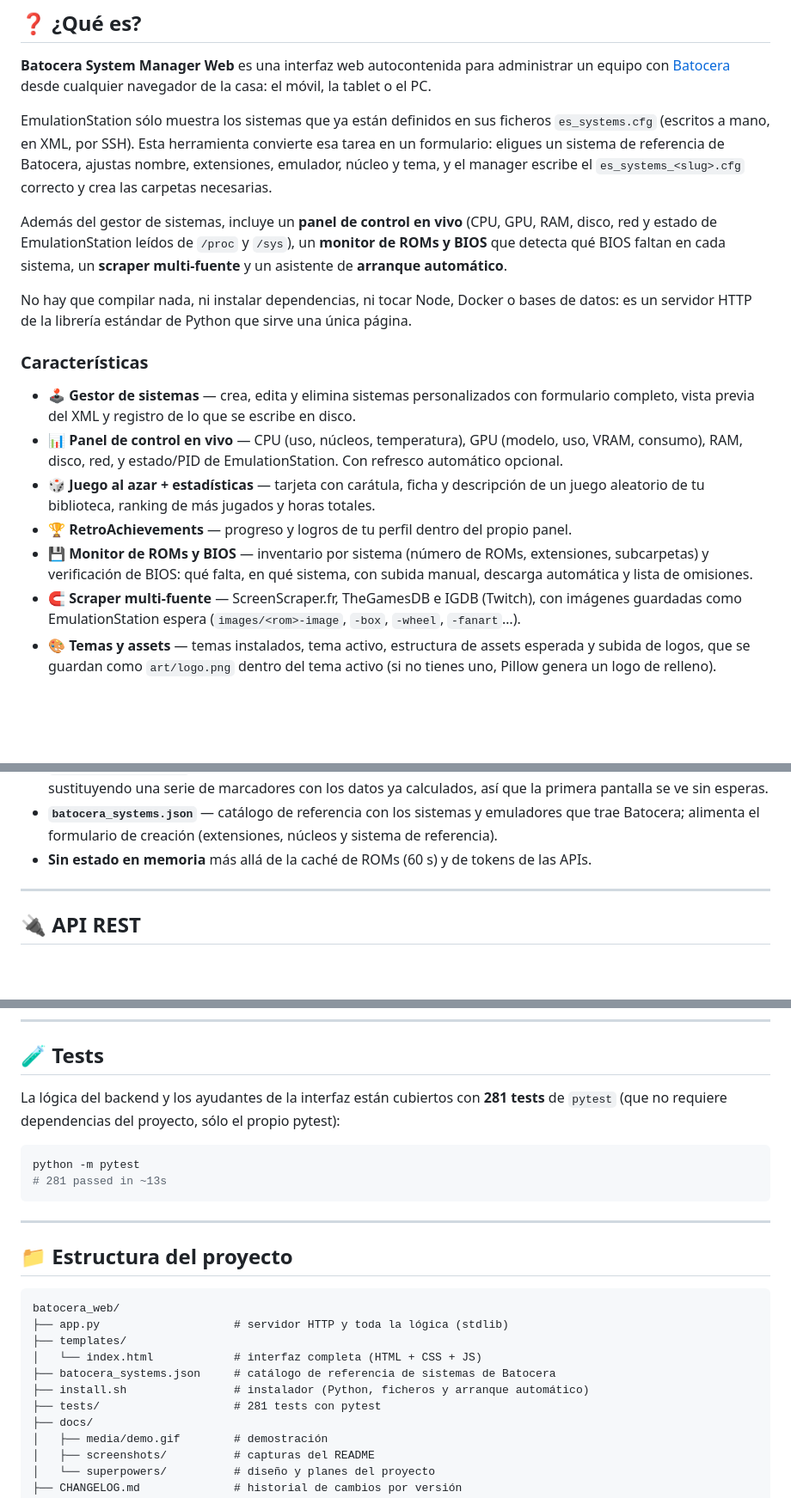
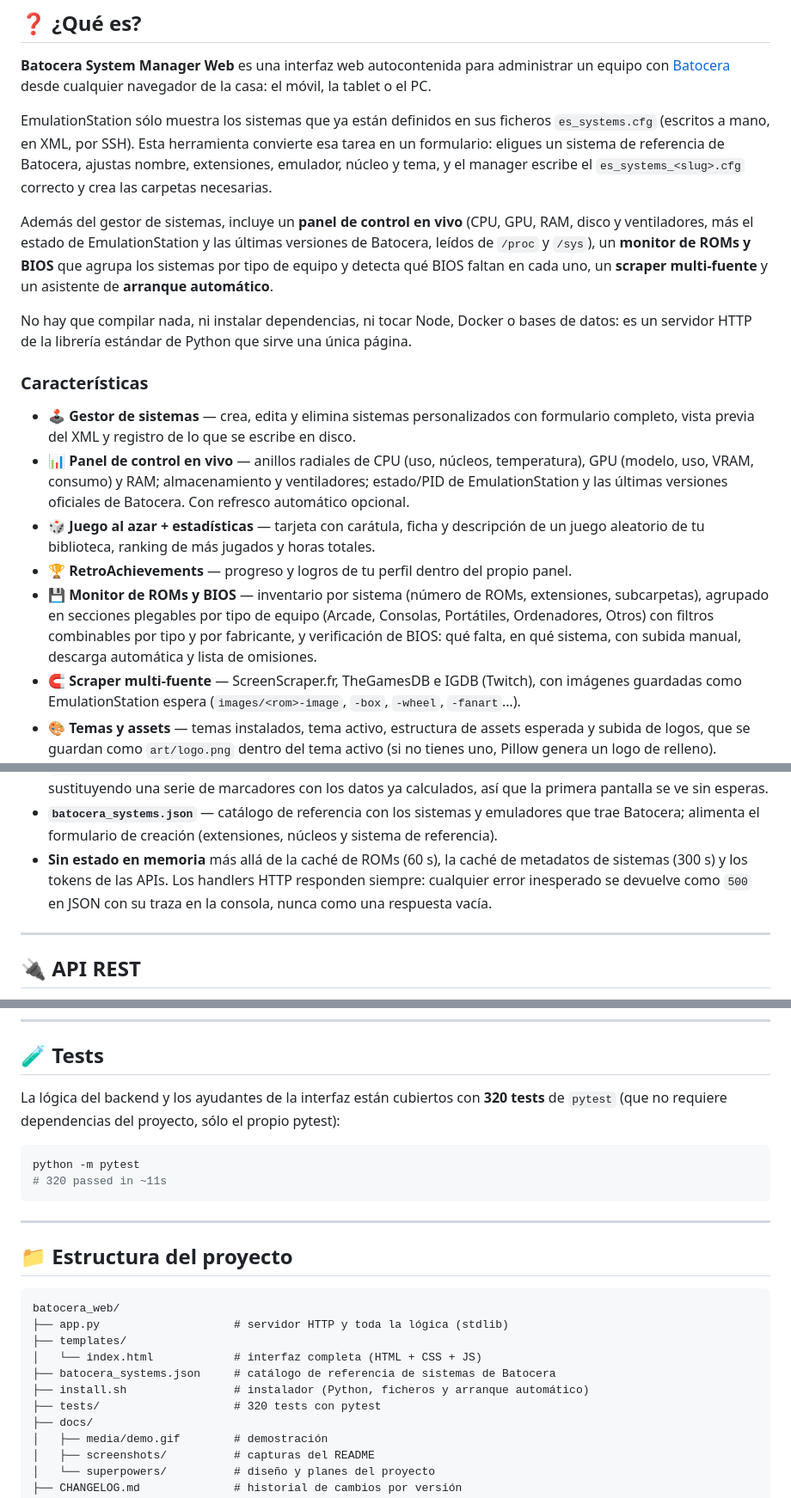
Before and after one commit to Thundertruck4K/batocera-web-manager, a Markdown page: README.md, 3 parts joined by grey strips. Shown at 86% size. Rendered like a GitHub page; blank space fills up the shorter version.

Commit message:
docs: sincroniza README (320 tests, dashboard y panel ROMs & BIOS) y CHANGELOG

````diff
--- a/README.md
+++ b/README.md
@@ -58,9 +58,10 @@ EmulationStation sólo muestra los sistemas que ya están definidos en sus fiche
 eligues un sistema de referencia de Batocera, ajustas nombre, extensiones, emulador, núcleo y tema,
 y el manager escribe el `es_systems_<slug>.cfg` correcto y crea las carpetas necesarias.
 
-Además del gestor de sistemas, incluye un **panel de control en vivo** (CPU, GPU, RAM, disco, red y
-estado de EmulationStation leídos de `/proc` y `/sys`), un **monitor de ROMs y BIOS** que detecta qué
-BIOS faltan en cada sistema, un **scraper multi-fuente** y un asistente de **arranque automático**.
+Además del gestor de sistemas, incluye un **panel de control en vivo** (CPU, GPU, RAM, disco y
+ventiladores, más el estado de EmulationStation y las últimas versiones de Batocera, leídos de
+`/proc` y `/sys`), un **monitor de ROMs y BIOS** que agrupa los sistemas por tipo de equipo y detecta
+qué BIOS faltan en cada uno, un **scraper multi-fuente** y un asistente de **arranque automático**.
 
 No hay que compilar nada, ni instalar dependencias, ni tocar Node, Docker o bases de datos: es un
 servidor HTTP de la librería estándar de Python que sirve una única página.
@@ -69,14 +70,16 @@ servidor HTTP de la librería estándar de Python que sirve una única página.
 
 - **🕹️ Gestor de sistemas** — crea, edita y elimina sistemas personalizados con formulario completo,
   vista previa del XML y registro de lo que se escribe en disco.
-- **📊 Panel de control en vivo** — CPU (uso, núcleos, temperatura), GPU (modelo, uso, VRAM, consumo),
-  RAM, disco, red, y estado/PID de EmulationStation. Con refresco automático opcional.
+- **📊 Panel de control en vivo** — anillos radiales de CPU (uso, núcleos, temperatura), GPU (modelo,
+  uso, VRAM, consumo) y RAM; almacenamiento y ventiladores; estado/PID de EmulationStation y las últimas
+  versiones oficiales de Batocera. Con refresco automático opcional.
 - **🎲 Juego al azar + estadísticas** — tarjeta con carátula, ficha y descripción de un juego aleatorio
   de tu biblioteca, ranking de más jugados y horas totales.
 - **🏆 RetroAchievements** — progreso y logros de tu perfil dentro del propio panel.
-- **💾 Monitor de ROMs y BIOS** — inventario por sistema (número de ROMs, extensiones, subcarpetas) y
-  verificación de BIOS: qué falta, en qué sistema, con subida manual, descarga automática y lista de
-  omisiones.
+- **💾 Monitor de ROMs y BIOS** — inventario por sistema (número de ROMs, extensiones, subcarpetas),
+  agrupado en secciones plegables por tipo de equipo (Arcade, Consolas, Portátiles, Ordenadores, Otros)
+  con filtros combinables por tipo y por fabricante, y verificación de BIOS: qué falta, en qué sistema,
+  con subida manual, descarga automática y lista de omisiones.
 - **🧲 Scraper multi-fuente** — ScreenScraper.fr, TheGamesDB e IGDB (Twitch), con imágenes guardadas
   como EmulationStation espera (`images/<rom>-image`, `-box`, `-wheel`, `-fanart`…).
 - **🎨 Temas y assets** — temas instalados, tema activo, estructura de assets esperada y subida de
@@ -340,7 +346,9 @@ Navegador  ──HTTP──▶  app.py (http.server)  ──▶  /userdata/syste
   primera pantalla se ve sin esperas.
 - **`batocera_systems.json`** — catálogo de referencia con los sistemas y emuladores que trae
   Batocera; alimenta el formulario de creación (extensiones, núcleos y sistema de referencia).
-- **Sin estado en memoria** más allá de la caché de ROMs (60 s) y de tokens de las APIs.
+- **Sin estado en memoria** más allá de la caché de ROMs (60 s), la caché de metadatos de sistemas
+  (300 s) y los tokens de las APIs. Los handlers HTTP responden siempre: cualquier error inesperado se
+  devuelve como `500` en JSON con su traza en la consola, nunca como una respuesta vacía.
 
 ---
 
@@ -364,12 +372,12 @@ La interfaz se apoya en una API HTTP propia (JSON) que puedes usar por separado:
 
 ## 🧪 Tests
 
-La lógica del backend y los ayudantes de la interfaz están cubiertos con **281 tests** de `pytest`
+La lógica del backend y los ayudantes de la interfaz están cubiertos con **320 tests** de `pytest`
 (que no requiere dependencias del proyecto, sólo el propio pytest):
 
 ```bash
 python -m pytest
-# 281 passed in ~13s
+# 320 passed in ~11s
 ```
 
 ---
@@ -383,7 +391,7 @@ batocera_web/
 │   └── index.html            # interfaz completa (HTML + CSS + JS)
 ├── batocera_systems.json     # catálogo de referencia de sistemas de Batocera
 ├── install.sh                # instalador (Python, ficheros y arranque automático)
-├── tests/                    # 281 tests con pytest
+├── tests/                    # 320 tests con pytest
 ├── docs/
 │   ├── media/demo.gif        # demostración
 │   ├── screenshots/          # capturas del README
````
Also changed, not shown: other parts of README.md (+4 -1 lines), CHANGELOG.md (+1 -0 lines).
